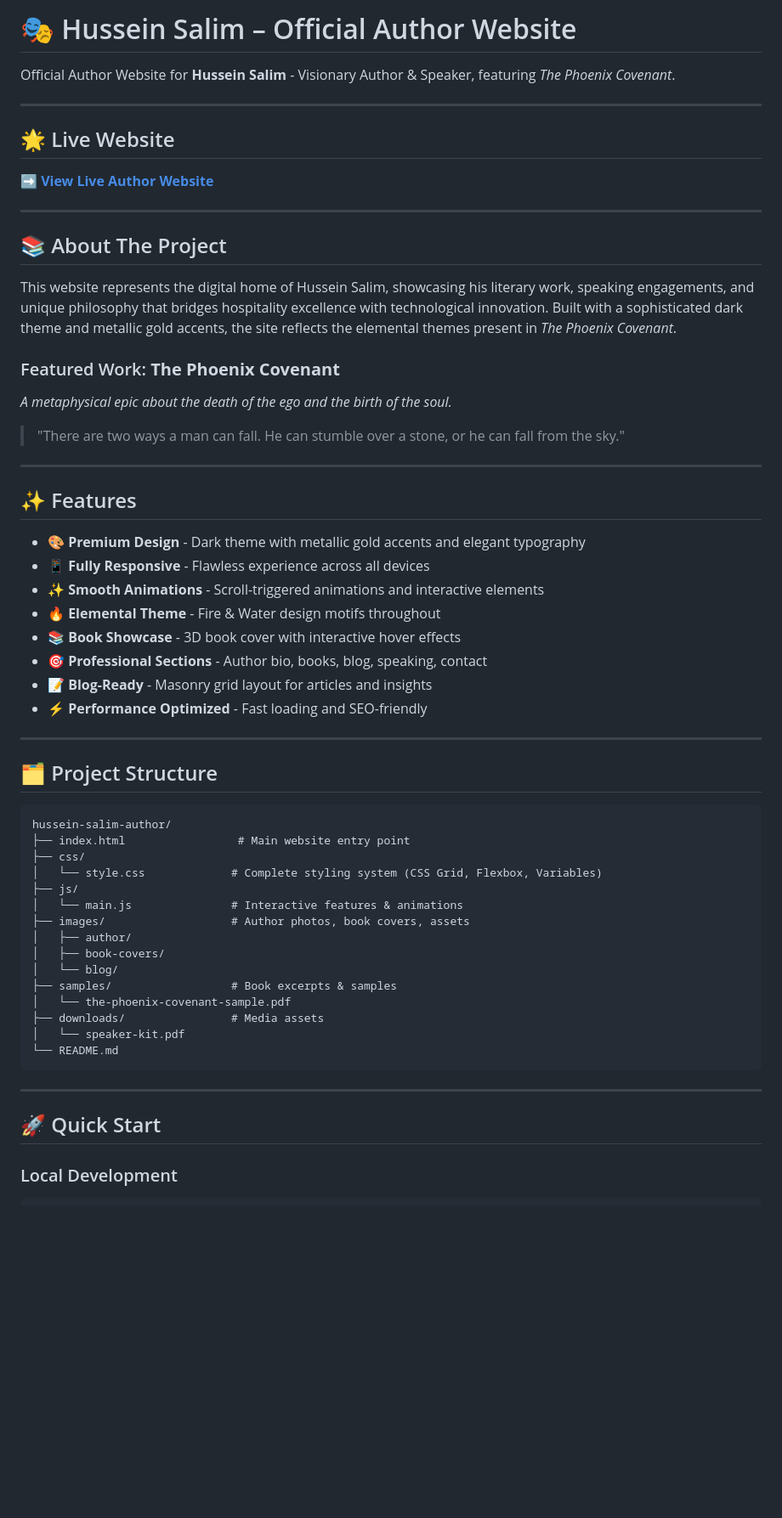
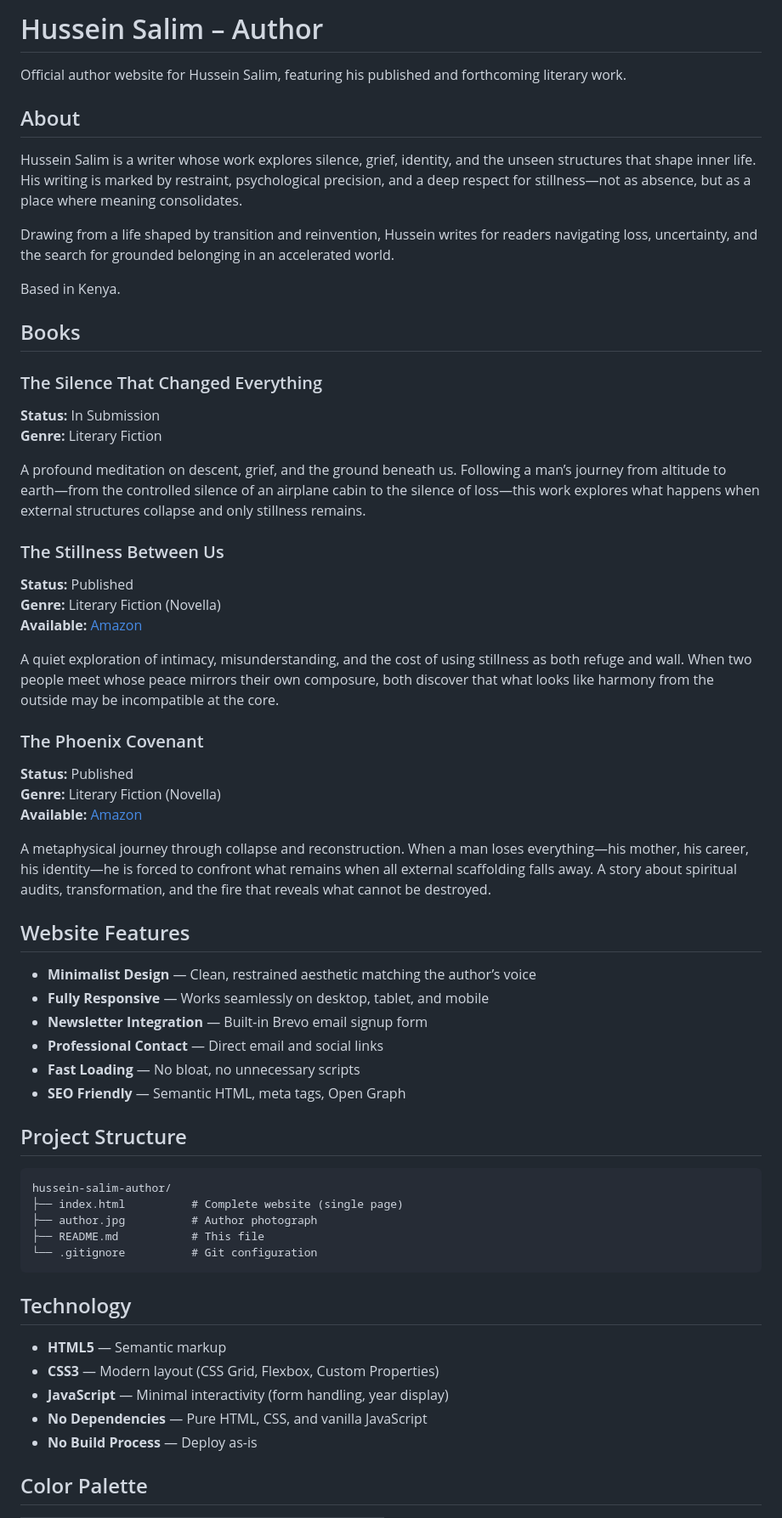
Before and after one commit to salimauthor-tech/hussein-salim-author, a Markdown page: README.md, the part around the change printed below. Shown: that part at 85% size. Drawn GitHub-style; blank space fills up the shorter version.

````diff
--- a/README.md
+++ b/README.md
@@ -1,61 +1,66 @@
-# 🎭 Hussein Salim – Official Author Website
+# Hussein Salim – Author
 
-Official Author Website for **Hussein Salim** - Visionary Author & Speaker, featuring *The Phoenix Covenant*.
+Official author website for Hussein Salim, featuring his published and forthcoming literary work.
 
----
+## About
 
-## 🌟 Live Website
+Hussein Salim is a writer whose work explores silence, grief, identity, and the unseen structures that shape inner life. His writing is marked by restraint, psychological precision, and a deep respect for stillness—not as absence, but as a place where meaning consolidates.
 
-➡️ **[View Live Author Website](https://husseinauthor.netlify.app//)**
+Drawing from a life shaped by transition and reinvention, Hussein writes for readers navigating loss, uncertainty, and the search for grounded belonging in an accelerated world.
 
----
+Based in Kenya.
 
-## 📚 About The Project
+## Books
 
-This website represents the digital home of Hussein Salim, showcasing his literary work, speaking engagements, and unique philosophy that bridges hospitality excellence with technological innovation. Built with a sophisticated dark theme and metallic gold accents, the site reflects the elemental themes present in *The Phoenix Covenant*.
+### The Silence That Changed Everything
 
-### Featured Work: **The Phoenix Covenant**
-*A metaphysical epic about the death of the ego and the birth of the soul.*
-> "There are two ways a man can fall. He can stumble over a stone, or he can fall from the sky."
+**Status:** In Submission
+**Genre:** Literary Fiction
 
----
+A profound meditation on descent, grief, and the ground beneath us. Following a man’s journey from altitude to earth—from the controlled silence of an airplane cabin to the silence of loss—this work explores what happens when external structures collapse and only stillness remains.
 
-## ✨ Features
+### The Stillness Between Us
 
-- 🎨 **Premium Design** - Dark theme with metallic gold accents and elegant typography
-- 📱 **Fully Responsive** - Flawless experience across all devices
-- ✨ **Smooth Animations** - Scroll-triggered animations and interactive elements
-- 🔥 **Elemental Theme** - Fire & Water design motifs throughout
-- 📚 **Book Showcase** - 3D book cover with interactive hover effects
-- 🎯 **Professional Sections** - Author bio, books, blog, speaking, contact
-- 📝 **Blog-Ready** - Masonry grid layout for articles and insights
-- ⚡ **Performance Optimized** - Fast loading and SEO-friendly
+**Status:** Published
+**Genre:** Literary Fiction (Novella)
+**Available:** [Amazon](https://www.amazon.com/dp/B0DHJY0QLB)
 
----
+A quiet exploration of intimacy, misunderstanding, and the cost of using stillness as both refuge and wall. When two people meet whose peace mirrors their own composure, both discover that what looks like harmony from the outside may be incompatible at the core.
 
-## 🗂️ Project Structure
+### The Phoenix Covenant
+
+**Status:** Published
+**Genre:** Literary Fiction (Novella)
+**Available:** [Amazon](https://www.amazon.com/dp/B0G52BLBZG)
+
+A metaphysical journey through collapse and reconstruction. When a man loses everything—his mother, his career, his identity—he is forced to confront what remains when all external scaffolding falls away. A story about spiritual audits, transformation, and the fire that reveals what cannot be destroyed.
+
+## Website Features
+
+- **Minimalist Design** — Clean, restrained aesthetic matching the author’s voice
+- **Fully Responsive** — Works seamlessly on desktop, tablet, and mobile
+- **Newsletter Integration** — Built-in Brevo email signup form
+- **Professional Contact** — Direct email and social links
+- **Fast Loading** — No bloat, no unnecessary scripts
+- **SEO Friendly** — Semantic HTML, meta tags, Open Graph
+
+## Project Structure
 
 ```
 hussein-salim-author/
-├── index.html                 # Main website entry point
-├── css/
-│   └── style.css             # Complete styling system (CSS Grid, Flexbox, Variables)
-├── js/
-│   └── main.js               # Interactive features & animations
-├── images/                   # Author photos, book covers, assets
-│   ├── author/
-│   ├── book-covers/
-│   └── blog/
-├── samples/                  # Book excerpts & samples
-│   └── the-phoenix-covenant-sample.pdf
-├── downloads/                # Media assets
-│   └── speaker-kit.pdf
-└── README.md
+├── index.html          # Complete website (single page)
+├── author.jpg          # Author photograph
+├── README.md           # This file
+└── .gitignore          # Git configuration
 ```
 
----
+## Technology
 
-## 🚀 Quick Start
+- **HTML5** — Semantic markup
+- **CSS3** — Modern layout (CSS Grid, Flexbox, Custom Properties)
+- **JavaScript** — Minimal interactivity (form handling, year display)
+- **No Dependencies** — Pure HTML, CSS, and vanilla JavaScript
+- **No Build Process** — Deploy as-is
 
-### Local Development
+## Color Palette
 
````
Also changed, not shown: other parts of README.md (+85 -321 lines).
